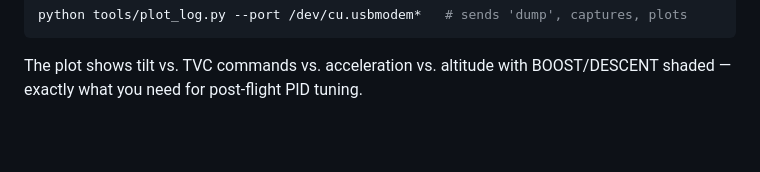
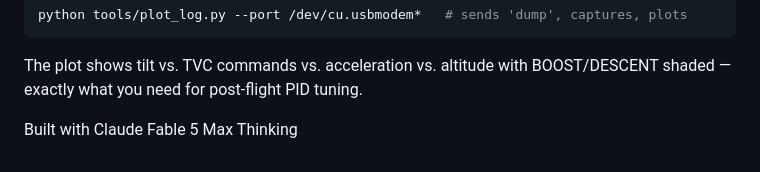
Before and after one commit to cliclye/tvc-rocket, a Markdown page: README.md, the part around the change. Drawn GitHub-style; blank space fills up the shorter version.

```diff
--- a/README.md
+++ b/README.md
@@ -222,3 +222,7 @@ python tools/plot_log.py --port /dev/cu.usbmodem*   # sends 'dump', captures, pl
 
 The plot shows tilt vs. TVC commands vs. acceleration vs. altitude with
 BOOST/DESCENT shaded — exactly what you need for post-flight PID tuning.
+
+
+
+Built with Claude Fable 5 Max Thinking
```
